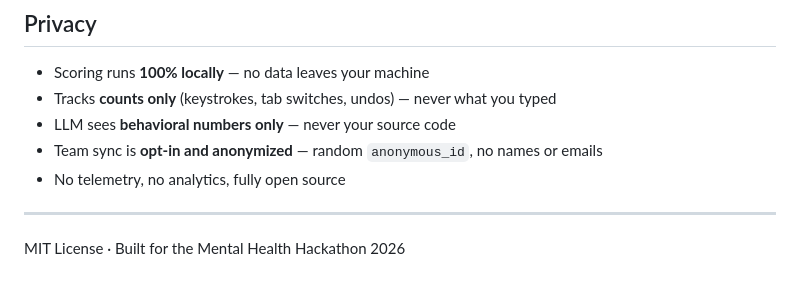
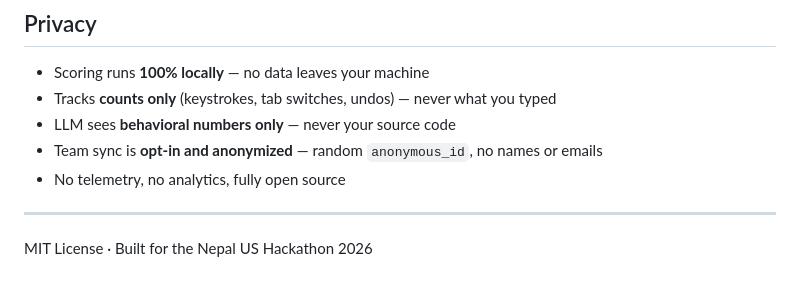
Before and after one commit to ryadavtmc/zen-node, a Markdown page: README.md, the part around the change. Rendered like a GitHub page.

```diff
--- a/README.md
+++ b/README.md
@@ -316,4 +316,4 @@ zen-node/
 
 ---
 
-MIT License · Built for the Mental Health Hackathon 2026
+MIT License · Built for the Nepal US Hackathon 2026
```
